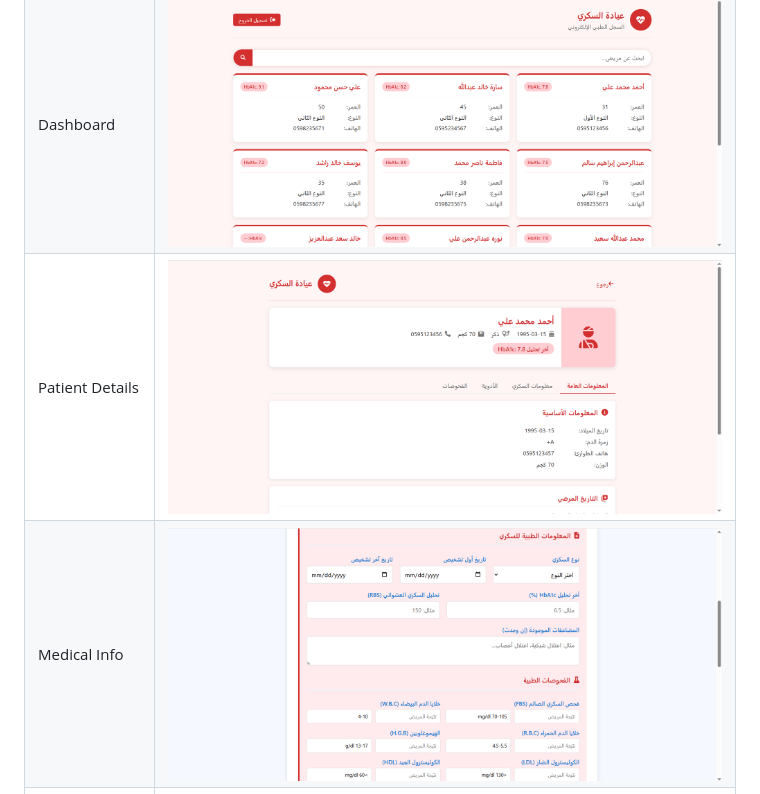
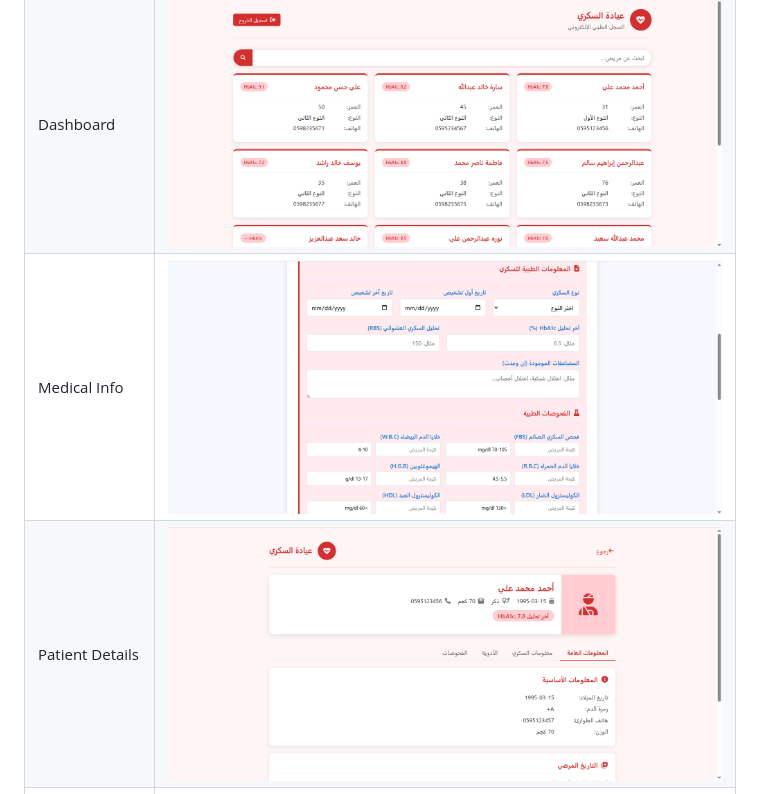
Before and after one commit to khawlaaqqad-png/DiaCare, a Markdown page: README.md, the part around the change. Rendered like a GitHub page.

```diff
--- a/README.md
+++ b/README.md
@@ -23,8 +23,8 @@ The system aims to:
 |------|------------|
 | Login | ![Login](screenshots/login.png) |
 | Dashboard | ![Dashboard](screenshots/dashboard.png) |
+| Medical Info | ![Medical Info](screenshots/medical-info.png) |
 | Patient Details | ![Patient Details](screenshots/patient-details.png) |
-| Medical Info | ![Medical Info](screenshots/medical-info.png) |
 | Medical Tests | ![Medical Tests](screenshots/medical-tests.png) |
 | Medications | ![Medications](screenshots/medications.png) |
 | Add Medication | ![Add Medication](screenshots/add-medication.png) |
```
